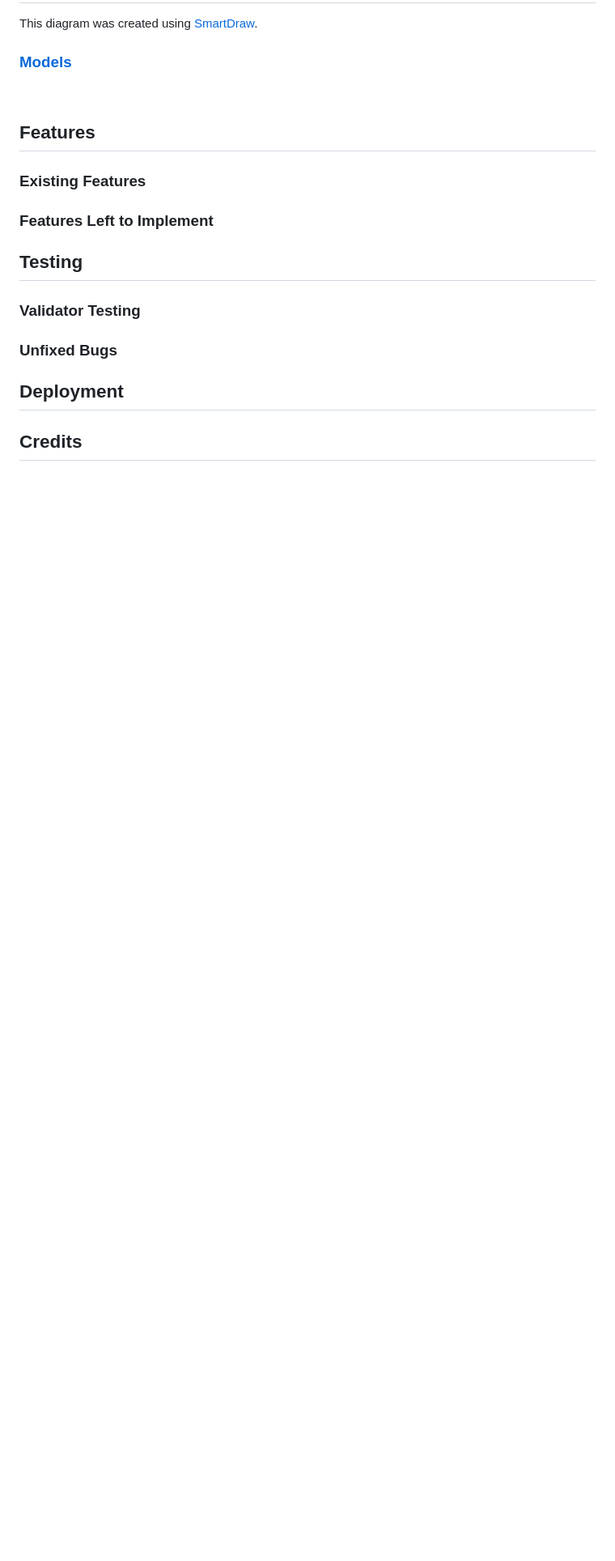
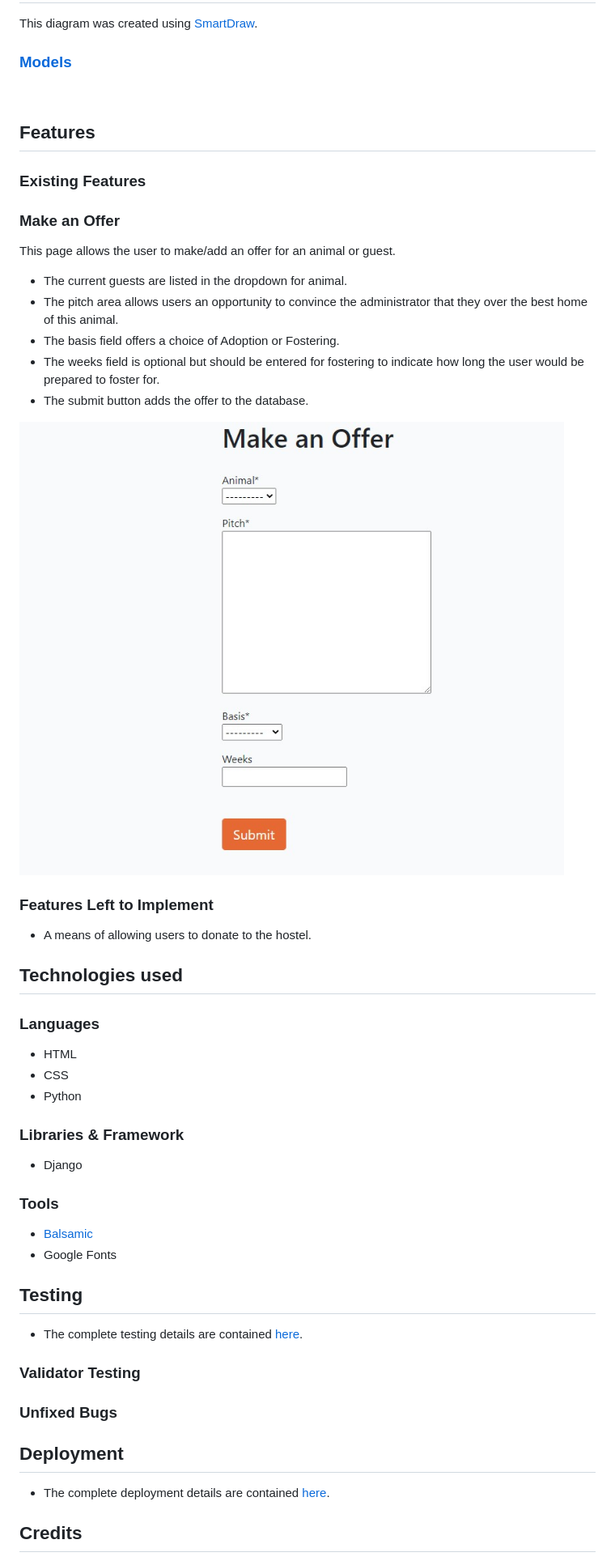
Before and after one commit to evelynfoy/animal-hostel, a Markdown page: README.md, the part around one of its changes. Shown at 81% size. Drawn GitHub-style; pictures changed too: docs/images/MakeAnOffer.jpg (added); blank space fills up the shorter version.

Commit message:
Add title to Add Offer Page and updates to README.md

```diff
--- a/README.md
+++ b/README.md
@@ -74,14 +74,42 @@ This diagram was created using [SmartDraw](https://www.smartdraw.com/entity-rela
 
 ### Existing Features
 
+### Make an Offer
+This page allows the user to make/add an offer for an animal or guest.
+- The current guests are listed in the dropdown for animal.
+- The pitch area allows users an opportunity to convince the administrator that they over the best home of this animal.
+- The basis field offers a choice of Adoption or Fostering.
+- The weeks field is optional but should be entered for fostering to indicate how long the user would be prepared to foster for.
+- The submit button adds the offer to the database.
+
+![Add Offer](docs/images/MakeAnOffer.jpg)
+
 ### Features Left to Implement
+- A means of allowing users to donate to the hostel.
+
+## Technologies used
+
+### Languages
+* HTML
+* CSS
+* Python
+
+### Libraries & Framework
+* Django
+
+### Tools
+* [Balsamic](https://balsamiq.com/wireframes/ "Balsamic")
+* Google Fonts
+
 
 ## Testing
+- The complete testing details are contained [here](docs/testing/testing.md "testing").
 
 ### Validator Testing
 
 ### Unfixed Bugs
 
 ## Deployment
+- The complete deployment details are contained [here](docs/deployment.md "deployment").
 
 ## Credits
```
Also changed, not shown: other parts of README.md (+4 -0 lines), docs/deployment.md (added, +7 -0 lines), docs/testing/testing.md (added, +38 -0 lines), 1 other file.
